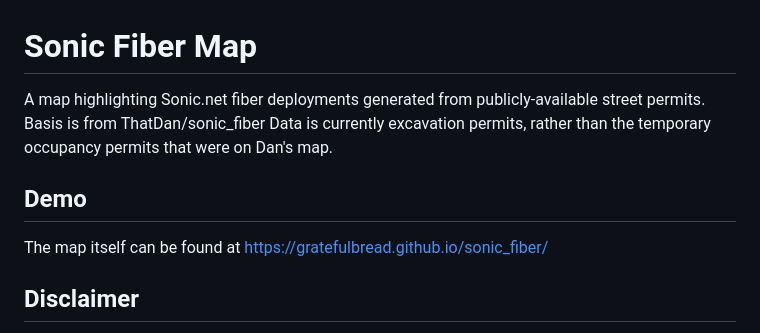
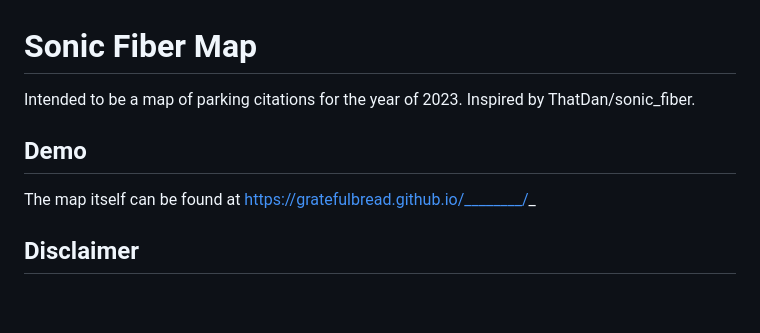
Before and after one commit to gratefulbread/sf-parkingcitations, a Markdown page: README.md, the part around the change. Drawn GitHub-style; blank space fills up the shorter version.

```diff
--- a/README.md
+++ b/README.md
@@ -1,9 +1,8 @@
 # Sonic Fiber Map
-A map highlighting Sonic.net fiber deployments generated from publicly-available street permits. Basis is from ThatDan/sonic_fiber
-Data is currently excavation permits, rather than the temporary occupancy permits that were on Dan's map.
+Intended to be a map of parking citations for the year of 2023. Inspired by ThatDan/sonic_fiber.
 
 ## Demo
-The map itself can be found at https://gratefulbread.github.io/sonic_fiber/
+The map itself can be found at https://gratefulbread.github.io/________/_
 
 ## Disclaimer
 This map is purely speculative based on street permits. I have not verified whether Sonic's fiber service is available on every street highlighted.
```
